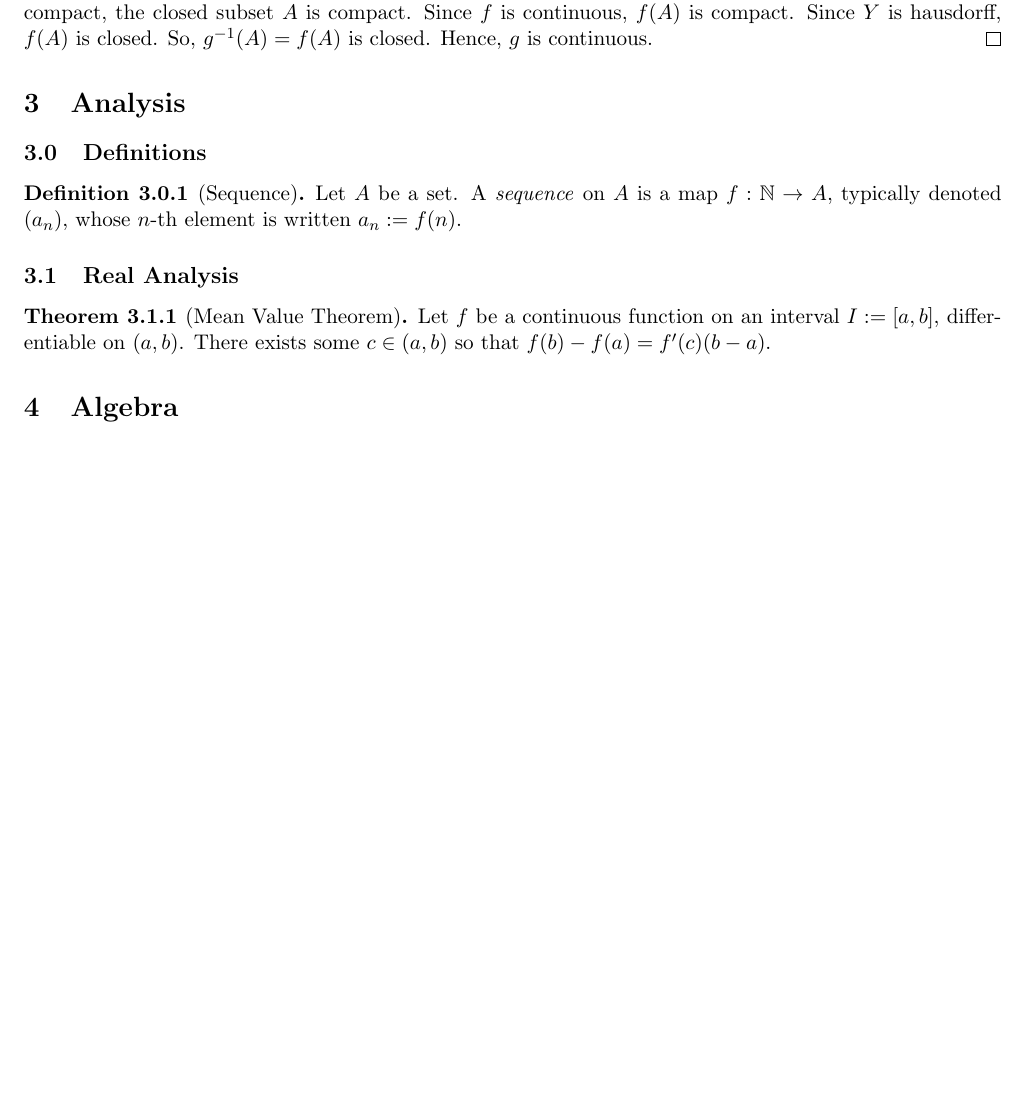
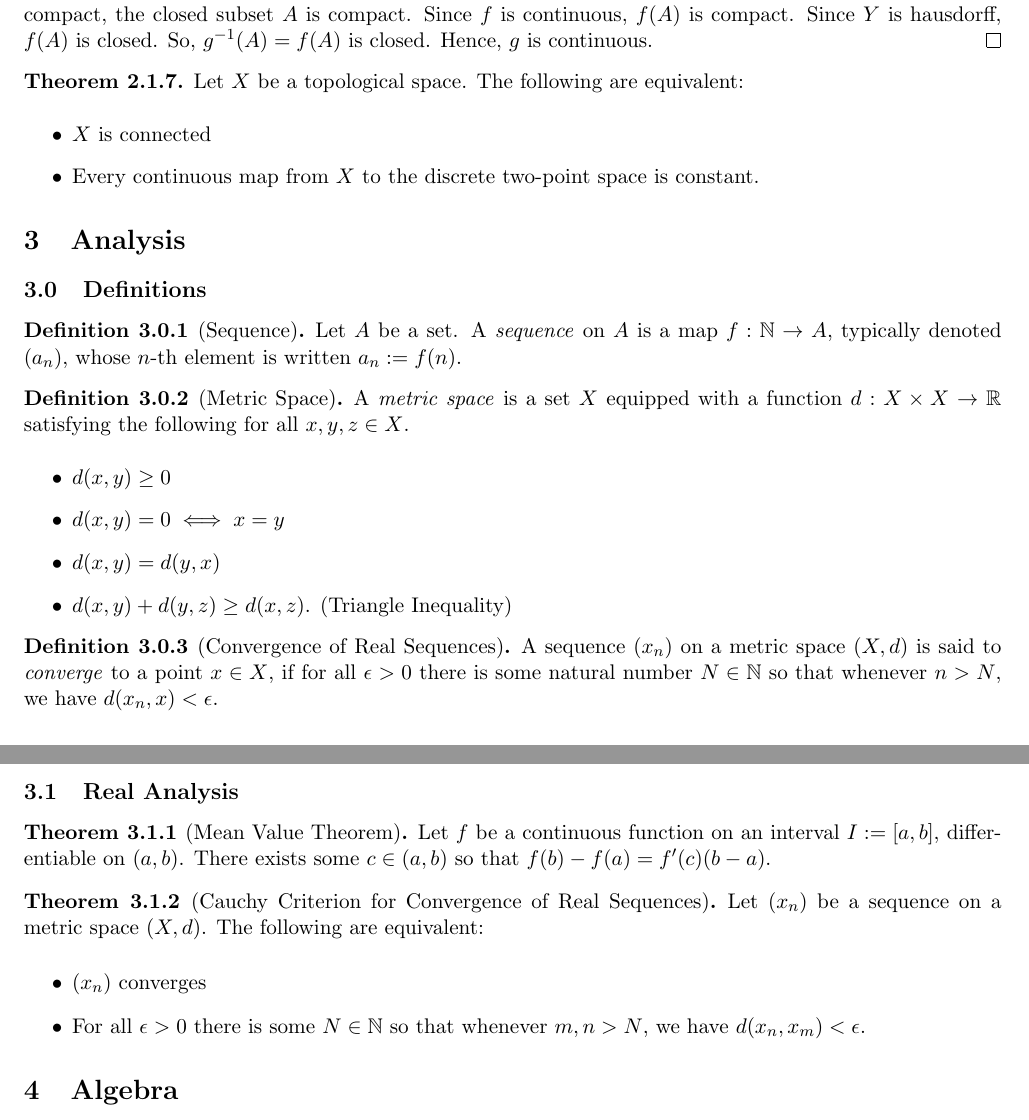
Before and after one commit to anubh-avbist/Theorems, a LaTeX paper (Theorems/Theorems.tex): part of page 6 of 11 before the commit and two parts of pages 6 and 7 of 11 after it, the two joined at a grey line, cut so that both start at the same text, the shorter picture padded with empty space. Compiled offline with pdfLaTeX.

Commit message:
Metric Spaces, Convergence

```diff
--- a/Theorems/Theorems.tex
+++ b/Theorems/Theorems.tex
@@ -253,16 +256,43 @@
     \noindent
     \textbf{Proof.} We must show that $g=f^{-1}:Y\rightarrow X$ is continuous. Let $A\subset X$ be a closed set. Since $X$ is compact, the closed subset $A$ is compact. Since $f$ is continuous, $f(A)$ is compact. Since $Y$ is hausdorff, $f(A)$ is closed. So, $g^{-1}(A)=f(A)$ is closed. Hence, $g$ is continuous. \qed
 
+\begin{theorem}
+    Let $X$ be a topological space. The following are equivalent:
+    \begin{itemize}
+        \item $X$ is connected
+        \item Every continuous map from $X$ to the discrete two-point space is constant.
+    \end{itemize}
+\end{theorem}
+
 \section{Analysis}
     \setcounter{subsection}{-1}
     \subsection{Definitions}
     \begin{definition}[Sequence]
         Let $A$ be a set. A \textit{sequence} on $A$ is a map $f:\mathbb{N}\rightarrow A$, typically denoted $(a_n)$, whose $n$-th element is written $a_n:=f(n)$.
     \end{definition}
+    \begin{definition}[Metric Space]
+        A \textit{metric space} is a set $X$ equipped with a function $d:X\times X\rightarrow \mathbb{R}$ satisfying the following for all $x,y,z\in X$.
+        \begin{itemize}
+            \item $d(x,y)\geq 0$
+            \item $d(x,y)=0\iff x=y$
+            \item $d(x,y)=d(y,x)$
+            \item $d(x,y)+d(y,z)\geq d(x,z)$. (Triangle Inequality)
+        \end{itemize}
+    \end{definition}
+    \begin{definition}[Convergence of Real Sequences]
+        A sequence $(x_n)$ on a metric space $(X,d)$ is said to \textit{converge} to a point $x\in X$, if for all $\epsilon >0$ there is some natural number $N\in\mathbb{N}$ so that whenever $n> N$, we have $d(x_n,x) < \epsilon$.
+    \end{definition}
 
     \subsection{Real Analysis}
     \begin{theorem}[Mean Value Theorem]
         Let $f$ be a continuous function on an interval $I:=[a,b]$, differentiable on $(a,b)$. There exists some $c\in(a,b)$ so that $f(b)-f(a)=f'(c)(b-a)$.
+    \end{theorem}
+    \begin{theorem}[Cauchy Criterion for Convergence of Real Sequences]
+        Let $(x_n)$ be a sequence on a metric space $(X,d)$. The following are equivalent:
+        \begin{itemize}
+            \item $(x_n)$ converges
+            \item For all $\epsilon> 0$ there is some $N\in\mathbb{N}$ so that whenever $m,n>N$, we have $d(x_n,x_m)<\epsilon$.
+        \end{itemize}
     \end{theorem}
 
 \section{Algebra}
```
Also changed, not shown: Theorems/Theorems.pdf, Theorems/Theorems.tex (5 more changed lines).
